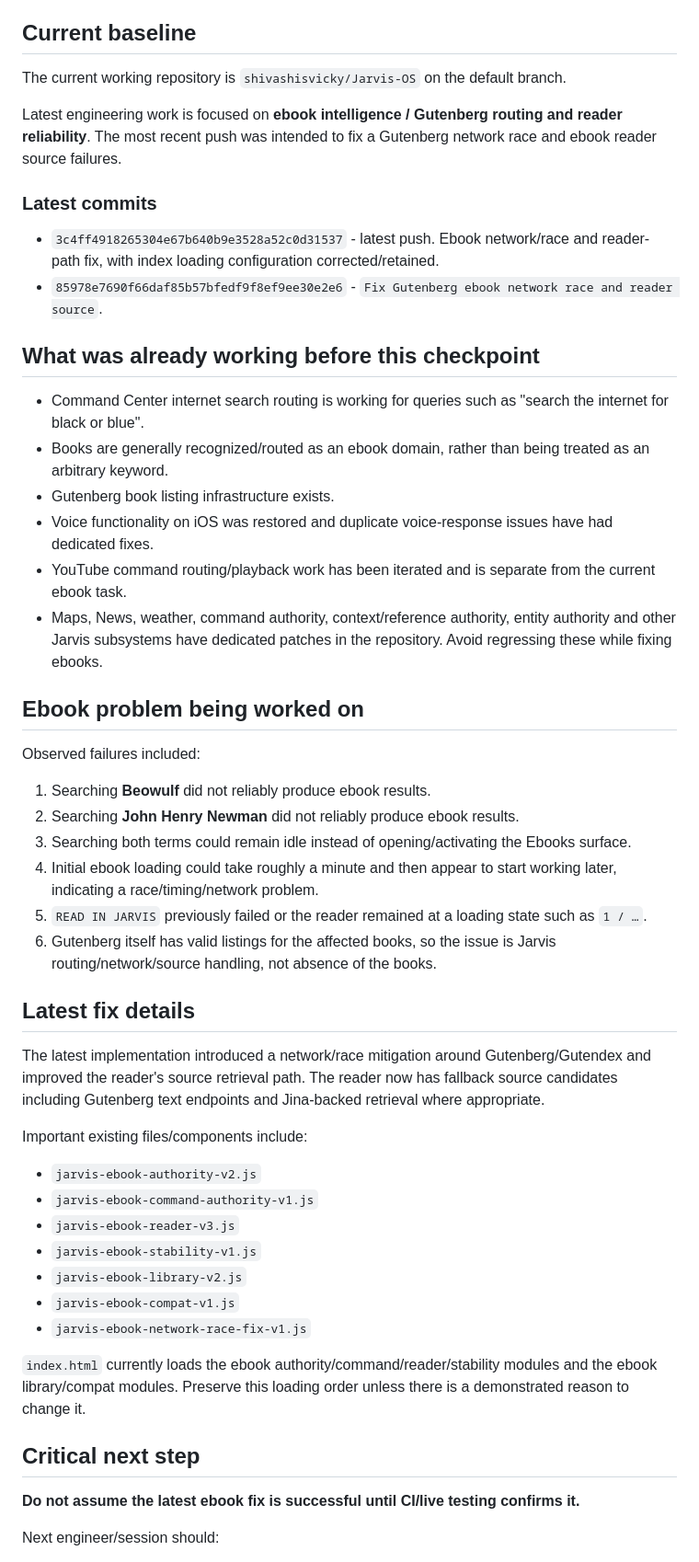
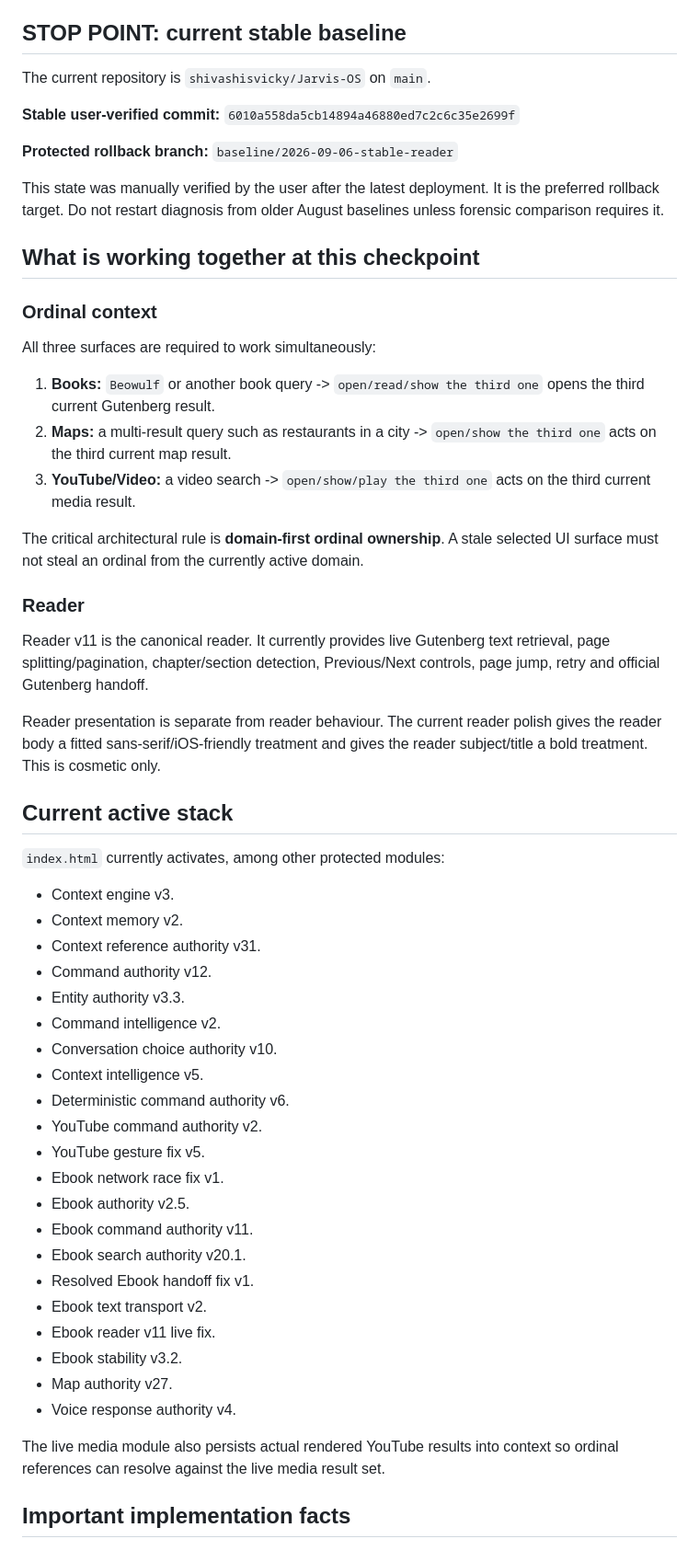
Before and after one commit to shivashisvicky/Jarvis-OS, a Markdown page: JARVIS-CONTINUATION.md, the part around one of its changes. Shown at 92% size. Rendered like a GitHub page.

Commit message:
docs: refresh Jarvis session handoff at stable baseline

```diff
--- a/JARVIS-CONTINUATION.md
+++ b/JARVIS-CONTINUATION.md
@@ -4,55 +4,60 @@
 **Purpose:** Session-to-session engineering handoff. Read this before continuing work on Jarvis OS.
 
-## Current baseline
+## STOP POINT: current stable baseline
 
-The current working repository is `shivashisvicky/Jarvis-OS` on the default branch.
+The current repository is `shivashisvicky/Jarvis-OS` on `main`.
 
-Latest engineering work is focused on **ebook intelligence / Gutenberg routing and reader reliability**. The most recent push was intended to fix a Gutenberg network race and ebook reader source failures.
+**Stable user-verified commit:** `6010a558da5cb14894a46880ed7c2c6c35e2699f`
 
-### Latest commits
+**Protected rollback branch:** `baseline/2026-09-06-stable-reader`
 
-- `3c4ff4918265304e67b640b9e3528a52c0d31537` - latest push. Ebook network/race and reader-path fix, with index loading configuration corrected/retained.
-- `85978e7690f66daf85b57bfedf9f8ef9ee30e2e6` - `Fix Gutenberg ebook network race and reader source`.
+This state was manually verified by the user after the latest deployment. It is the preferred rollback target. Do not restart diagnosis from older August baselines unless forensic comparison requires it.
 
-## What was already working before this checkpoint
+## What is working together at this checkpoint
 
-- Command Center internet search routing is working for queries such as "search the internet for black or blue".
-- Books are generally recognized/routed as an ebook domain, rather than being treated as an arbitrary keyword.
-- Gutenberg book listing infrastructure exists.
-- Voice functionality on iOS was restored and duplicate voice-response issues have had dedicated fixes.
-- YouTube command routing/playback work has been iterated and is separate from the current ebook task.
-- Maps, News, weather, command authority, context/reference authority, entity authority and other Jarvis subsystems have dedicated patches in the repository. Avoid regressing these while fixing ebooks.
+### Ordinal context
 
-## Ebook problem being worked on
+All three surfaces are required to work simultaneously:
 
-Observed failures included:
+1. **Books:** `Beowulf` or another book query -> `open/read/show the third one` opens the third current Gutenberg result.
+2. **Maps:** a multi-result query such as restaurants in a city -> `open/show the third one` acts on the third current map result.
+3. **YouTube/Video:** a video search -> `open/show/play the third one` acts on the third current media result.
 
-1. Searching **Beowulf** did not reliably produce ebook results.
-2. Searching **John Henry Newman** did not reliably produce ebook results.
-3. Searching both terms could remain idle instead of opening/activating the Ebooks surface.
-4. Initial ebook loading could take roughly a minute and then appear to start working later, indicating a race/timing/network problem.
-5. `READ IN JARVIS` previously failed or the reader remained at a loading state such as `1 / …`.
-6. Gutenberg itself has valid listings for the affected books, so the issue is Jarvis routing/network/source handling, not absence of the books.
+The critical architectural rule is **domain-first ordinal ownership**. A stale selected UI surface must not steal an ordinal from the currently active domain.
 
-## Latest fix details
+### Reader
 
-The latest implementation introduced a network/race mitigation around Gutenberg/Gutendex and improved the reader's source retrieval path. The reader now has fallback source candidates including Gutenberg text endpoints and Jina-backed retrieval where appropriate.
+Reader v11 is the canonical reader. It currently provides live Gutenberg text retrieval, page splitting/pagination, chapter/section detection, Previous/Next controls, page jump, retry and official Gutenberg handoff.
 
-Important existing files/components include:
+Reader presentation is separate from reader behaviour. The current reader polish gives the reader body a fitted sans-serif/iOS-friendly treatment and gives the reader subject/title a bold treatment. This is cosmetic only.
 
-- `jarvis-ebook-authority-v2.js`
-- `jarvis-ebook-command-authority-v1.js`
-- `jarvis-ebook-reader-v3.js`
-- `jarvis-ebook-stability-v1.js`
-- `jarvis-ebook-library-v2.js`
-- `jarvis-ebook-compat-v1.js`
-- `jarvis-ebook-network-race-fix-v1.js`
+## Current active stack
 
-`index.html` currently loads the ebook authority/command/reader/stability modules and the ebook library/compat modules. Preserve this loading order unless there is a demonstrated reason to change it.
+`index.html` currently activates, among other protected modules:
 
-## Critical next step
+- Context engine v3.
+- Context memory v2.
+- Context reference authority v31.
+- Command authority v12.
+- Entity authority v3.3.
+- Command intelligence v2.
+- Conversation choice authority v10.
+- Context intelligence v5.
+- Deterministic command authority v6.
+- YouTube command authority v2.
+- YouTube gesture fix v5.
+- Ebook network race fix v1.
+- Ebook authority v2.5.
+- Ebook command authority v11.
+- Ebook search authority v20.1.
+- Resolved Ebook handoff fix v1.
+- Ebook text transport v2.
+- Ebook reader v11 live fix.
+- Ebook stability v3.2.
+- Map authority v27.
+- Voice response authority v4.
 
-**Do not assume the latest ebook fix is successful until CI/live testing confirms it.**
+The live media module also persists actual rendered YouTube results into context so ordinal references can resolve against the live media result set.
 
-Next engineer/session should:
+## Important implementation facts
 
```
Also changed, not shown: other parts of JARVIS-CONTINUATION.md (+80 -15 lines).
